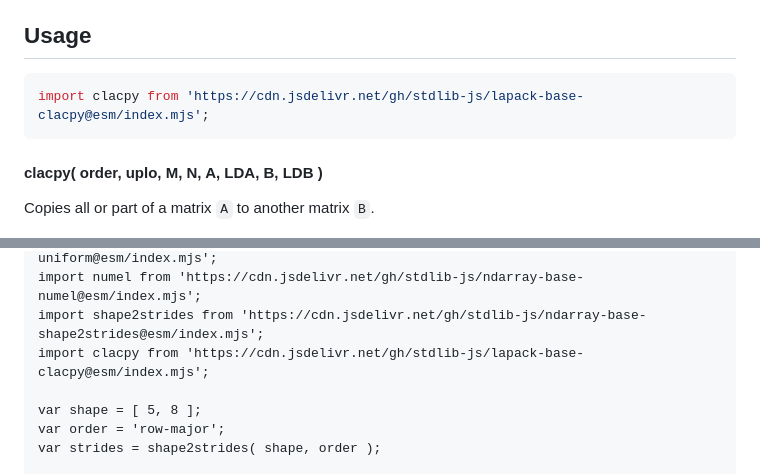
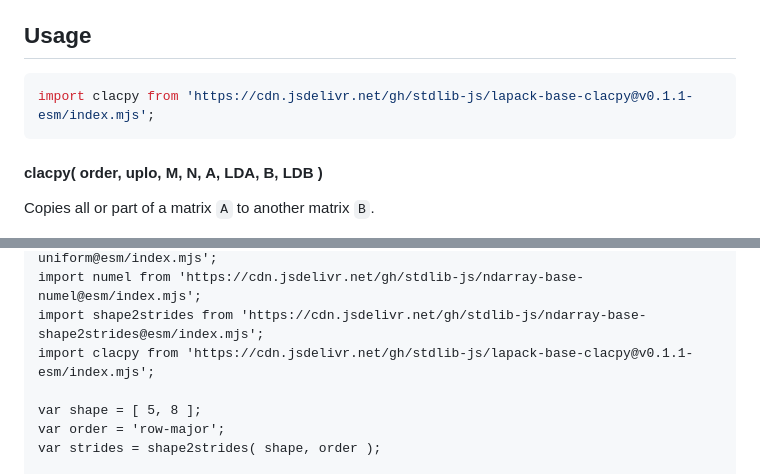
Before and after one commit to stdlib-js/lapack-base-clacpy, a Markdown page: README.md, 2 parts joined by grey strips. Drawn GitHub-style.

Commit message:
Update README.md for ESM bundle v0.1.1

````diff
--- a/README.md
+++ b/README.md
@@ -42,7 +42,7 @@ limitations under the License.
 ## Usage
 
 ```javascript
-import clacpy from 'https://cdn.jsdelivr.net/gh/stdlib-js/lapack-base-clacpy@esm/index.mjs';
+import clacpy from 'https://cdn.jsdelivr.net/gh/stdlib-js/lapack-base-clacpy@v0.1.1-esm/index.mjs';
 ```
 
 #### clacpy( order, uplo, M, N, A, LDA, B, LDB )
@@ -174,7 +174,7 @@ import ndarray2array from 'https://cdn.jsdelivr.net/gh/stdlib-js/ndarray-base-to
 import uniform from 'https://cdn.jsdelivr.net/gh/stdlib-js/random-array-discrete-uniform@esm/index.mjs';
 import numel from 'https://cdn.jsdelivr.net/gh/stdlib-js/ndarray-base-numel@esm/index.mjs';
 import shape2strides from 'https://cdn.jsdelivr.net/gh/stdlib-js/ndarray-base-shape2strides@esm/index.mjs';
-import clacpy from 'https://cdn.jsdelivr.net/gh/stdlib-js/lapack-base-clacpy@esm/index.mjs';
+import clacpy from 'https://cdn.jsdelivr.net/gh/stdlib-js/lapack-base-clacpy@v0.1.1-esm/index.mjs';
 
 var shape = [ 5, 8 ];
 var order = 'row-major';
````
